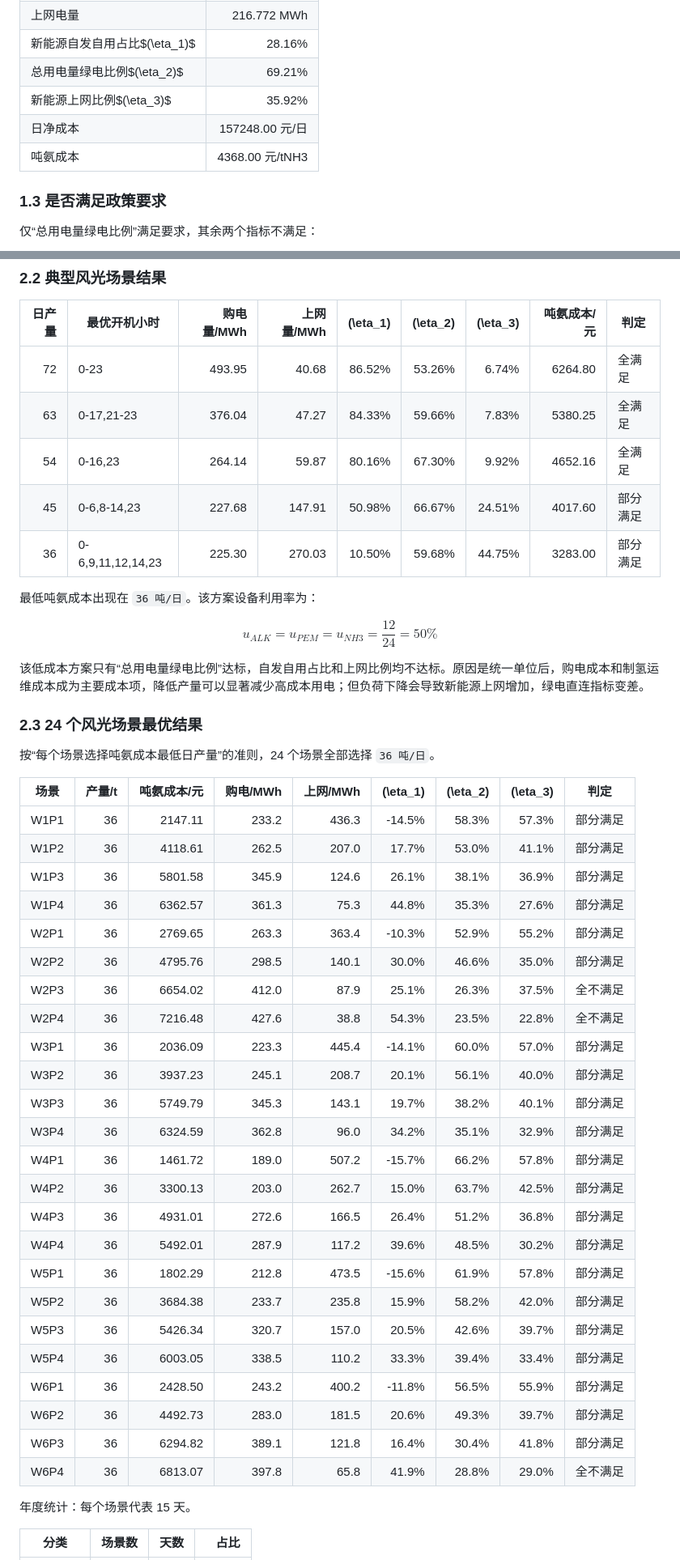
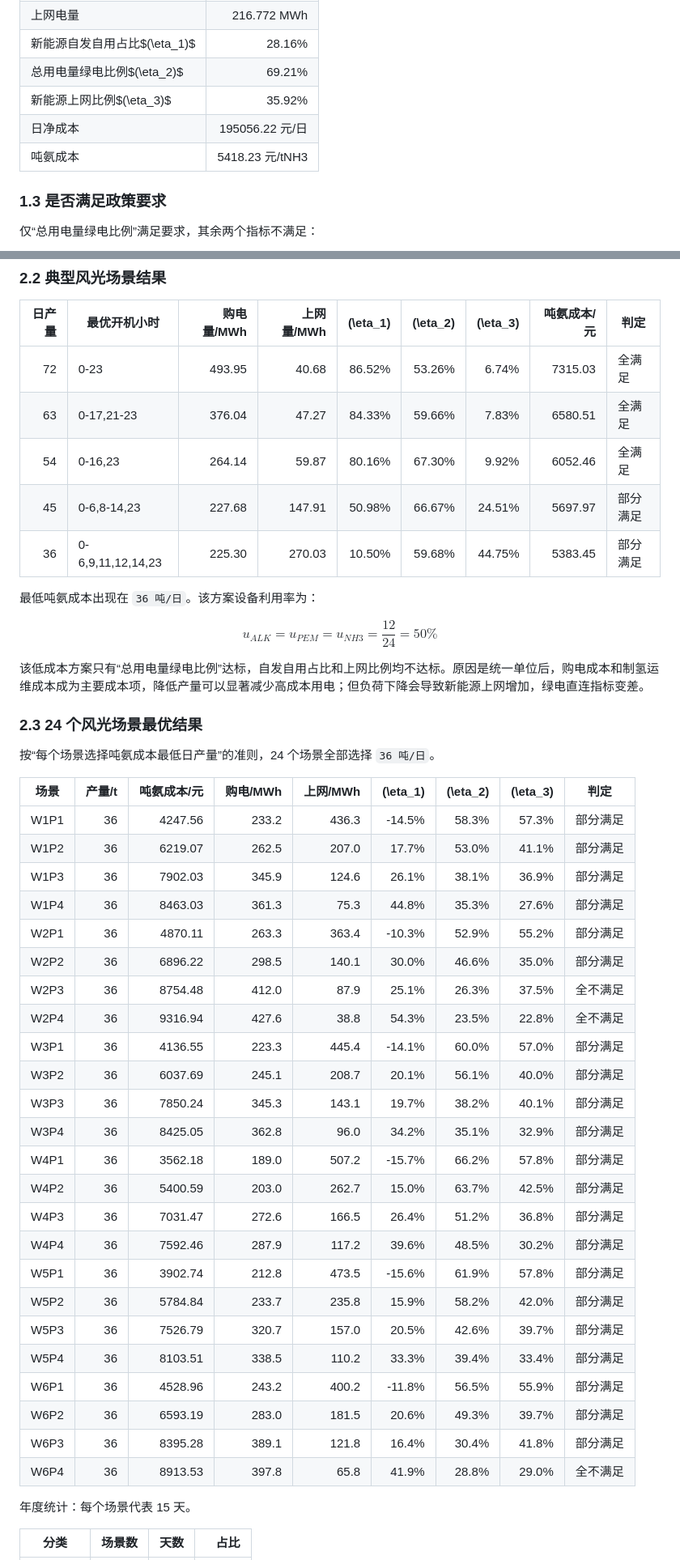
Before and after one commit to wurldwen/---, a Markdown page: 第1-4题详细解答.md, 2 parts joined by grey strips. Shown: that part at 81% size. GitHub-like rendering.

```diff
--- a/第1-4题详细解答.md
+++ b/第1-4题详细解答.md
@@ -167,8 +178,8 @@ $$
 | 新能源自发自用占比$(\eta_1)$ |        28.16% |
 | 总用电量绿电比例$(\eta_2)$   |        69.21% |
 | 新能源上网比例$(\eta_3)$     |        35.92% |
-| 日净成本                       | 157248.00 元/日 |
-| 吨氨成本                       | 4368.00 元/tNH3 |
+| 日净成本                       | 195056.22 元/日 |
+| 吨氨成本                       | 5418.23 元/tNH3 |
 
 ### 1.3 是否满足政策要求
 
@@ -228,11 +239,11 @@ $$
 
 | 日产量 | 最优开机小时      | 购电量/MWh | 上网量/MWh | \(\eta_1\) | \(\eta_2\) | \(\eta_3\) | 吨氨成本/元 | 判定     |
 | -----: | ----------------- | ---------: | ---------: | ---------: | ---------: | ---------: | ----------: | -------- |
-|     72 | 0-23              |     493.95 |      40.68 |     86.52% |     53.26% |      6.74% |     6264.80 | 全满足   |
-|     63 | 0-17,21-23        |     376.04 |      47.27 |     84.33% |     59.66% |      7.83% |     5380.25 | 全满足   |
-|     54 | 0-16,23           |     264.14 |      59.87 |     80.16% |     67.30% |      9.92% |     4652.16 | 全满足   |
-|     45 | 0-6,8-14,23       |     227.68 |     147.91 |     50.98% |     66.67% |     24.51% |     4017.60 | 部分满足 |
-|     36 | 0-6,9,11,12,14,23 |     225.30 |     270.03 |     10.50% |     59.68% |     44.75% |     3283.00 | 部分满足 |
+|     72 | 0-23              |     493.95 |      40.68 |     86.52% |     53.26% |      6.74% |     7315.03 | 全满足   |
+|     63 | 0-17,21-23        |     376.04 |      47.27 |     84.33% |     59.66% |      7.83% |     6580.51 | 全满足   |
+|     54 | 0-16,23           |     264.14 |      59.87 |     80.16% |     67.30% |      9.92% |     6052.46 | 全满足   |
+|     45 | 0-6,8-14,23       |     227.68 |     147.91 |     50.98% |     66.67% |     24.51% |     5697.97 | 部分满足 |
+|     36 | 0-6,9,11,12,14,23 |     225.30 |     270.03 |     10.50% |     59.68% |     44.75% |     5383.45 | 部分满足 |
 
 最低吨氨成本出现在 `36 吨/日`。该方案设备利用率为：
 
@@ -248,30 +259,30 @@ $$
 
 | 场景 | 产量/t | 吨氨成本/元 | 购电/MWh | 上网/MWh | \(\eta_1\) | \(\eta_2\) | \(\eta_3\) | 判定     |
 | ---- | -----: | ----------: | -------: | -------: | ---------: | ---------: | ---------: | -------- |
-| W1P1 |     36 |     2147.11 |    233.2 |    436.3 |     -14.5% |      58.3% |      57.3% | 部分满足 |
-| W1P2 |     36 |     4118.61 |    262.5 |    207.0 |      17.7% |      53.0% |      41.1% | 部分满足 |
-| W1P3 |     36 |     5801.58 |    345.9 |    124.6 |      26.1% |      38.1% |      36.9% | 部分满足 |
-| W1P4 |     36 |     6362.57 |    361.3 |     75.3 |      44.8% |      35.3% |      27.6% | 部分满足 |
-| W2P1 |     36 |     2769.65 |    263.3 |    363.4 |     -10.3% |      52.9% |      55.2% | 部分满足 |
-| W2P2 |     36 |     4795.76 |    298.5 |    140.1 |      30.0% |      46.6% |      35.0% | 部分满足 |
-| W2P3 |     36 |     6654.02 |    412.0 |     87.9 |      25.1% |      26.3% |      37.5% | 全不满足 |
-| W2P4 |     36 |     7216.48 |    427.6 |     38.8 |      54.3% |      23.5% |      22.8% | 全不满足 |
-| W3P1 |     36 |     2036.09 |    223.3 |    445.4 |     -14.1% |      60.0% |      57.0% | 部分满足 |
-| W3P2 |     36 |     3937.23 |    245.1 |    208.7 |      20.1% |      56.1% |      40.0% | 部分满足 |
-| W3P3 |     36 |     5749.79 |    345.3 |    143.1 |      19.7% |      38.2% |      40.1% | 部分满足 |
-| W3P4 |     36 |     6324.59 |    362.8 |     96.0 |      34.2% |      35.1% |      32.9% | 部分满足 |
-| W4P1 |     36 |     1461.72 |    189.0 |    507.2 |     -15.7% |      66.2% |      57.8% | 部分满足 |
-| W4P2 |     36 |     3300.13 |    203.0 |    262.7 |      15.0% |      63.7% |      42.5% | 部分满足 |
-| W4P3 |     36 |     4931.01 |    272.6 |    166.5 |      26.4% |      51.2% |      36.8% | 部分满足 |
-| W4P4 |     36 |     5492.01 |    287.9 |    117.2 |      39.6% |      48.5% |      30.2% | 部分满足 |
-| W5P1 |     36 |     1802.29 |    212.8 |    473.5 |     -15.6% |      61.9% |      57.8% | 部分满足 |
-| W5P2 |     36 |     3684.38 |    233.7 |    235.8 |      15.9% |      58.2% |      42.0% | 部分满足 |
-| W5P3 |     36 |     5426.34 |    320.7 |    157.0 |      20.5% |      42.6% |      39.7% | 部分满足 |
-| W5P4 |     36 |     6003.05 |    338.5 |    110.2 |      33.3% |      39.4% |      33.4% | 部分满足 |
-| W6P1 |     36 |     2428.50 |    243.2 |    400.2 |     -11.8% |      56.5% |      55.9% | 部分满足 |
-| W6P2 |     36 |     4492.73 |    283.0 |    181.5 |      20.6% |      49.3% |      39.7% | 部分满足 |
-| W6P3 |     36 |     6294.82 |    389.1 |    121.8 |      16.4% |      30.4% |      41.8% | 部分满足 |
-| W6P4 |     36 |     6813.07 |    397.8 |     65.8 |      41.9% |      28.8% |      29.0% | 全不满足 |
+| W1P1 |     36 |     4247.56 |    233.2 |    436.3 |     -14.5% |      58.3% |      57.3% | 部分满足 |
+| W1P2 |     36 |     6219.07 |    262.5 |    207.0 |      17.7% |      53.0% |      41.1% | 部分满足 |
+| W1P3 |     36 |     7902.03 |    345.9 |    124.6 |      26.1% |      38.1% |      36.9% | 部分满足 |
+| W1P4 |     36 |     8463.03 |    361.3 |     75.3 |      44.8% |      35.3% |      27.6% | 部分满足 |
+| W2P1 |     36 |     4870.11 |    263.3 |    363.4 |     -10.3% |      52.9% |      55.2% | 部分满足 |
+| W2P2 |     36 |     6896.22 |    298.5 |    140.1 |      30.0% |      46.6% |      35.0% | 部分满足 |
+| W2P3 |     36 |     8754.48 |    412.0 |     87.9 |      25.1% |      26.3% |      37.5% | 全不满足 |
+| W2P4 |     36 |     9316.94 |    427.6 |     38.8 |      54.3% |      23.5% |      22.8% | 全不满足 |
+| W3P1 |     36 |     4136.55 |    223.3 |    445.4 |     -14.1% |      60.0% |      57.0% | 部分满足 |
+| W3P2 |     36 |     6037.69 |    245.1 |    208.7 |      20.1% |      56.1% |      40.0% | 部分满足 |
+| W3P3 |     36 |     7850.24 |    345.3 |    143.1 |      19.7% |      38.2% |      40.1% | 部分满足 |
+| W3P4 |     36 |     8425.05 |    362.8 |     96.0 |      34.2% |      35.1% |      32.9% | 部分满足 |
+| W4P1 |     36 |     3562.18 |    189.0 |    507.2 |     -15.7% |      66.2% |      57.8% | 部分满足 |
+| W4P2 |     36 |     5400.59 |    203.0 |    262.7 |      15.0% |      63.7% |      42.5% | 部分满足 |
+| W4P3 |     36 |     7031.47 |    272.6 |    166.5 |      26.4% |      51.2% |      36.8% | 部分满足 |
+| W4P4 |     36 |     7592.46 |    287.9 |    117.2 |      39.6% |      48.5% |      30.2% | 部分满足 |
+| W5P1 |     36 |     3902.74 |    212.8 |    473.5 |     -15.6% |      61.9% |      57.8% | 部分满足 |
+| W5P2 |     36 |     5784.84 |    233.7 |    235.8 |      15.9% |      58.2% |      42.0% | 部分满足 |
+| W5P3 |     36 |     7526.79 |    320.7 |    157.0 |      20.5% |      42.6% |      39.7% | 部分满足 |
+| W5P4 |     36 |     8103.51 |    338.5 |    110.2 |      33.3% |      39.4% |      33.4% | 部分满足 |
+| W6P1 |     36 |     4528.96 |    243.2 |    400.2 |     -11.8% |      56.5% |      55.9% | 部分满足 |
+| W6P2 |     36 |     6593.19 |    283.0 |    181.5 |      20.6% |      49.3% |      39.7% | 部分满足 |
+| W6P3 |     36 |     8395.28 |    389.1 |    121.8 |      16.4% |      30.4% |      41.8% | 部分满足 |
+| W6P4 |     36 |     8913.53 |    397.8 |     65.8 |      41.9% |      28.8% |      29.0% | 全不满足 |
 
 年度统计：每个场景代表 15 天。
 
```
Also changed, not shown: other parts of 第1-4题详细解答.md (+64 -52 lines), outputs/q1_power_curves.png, outputs/q2_q3_cost_distribution.png, outputs/q4_production_compare.png, 1 other file.
